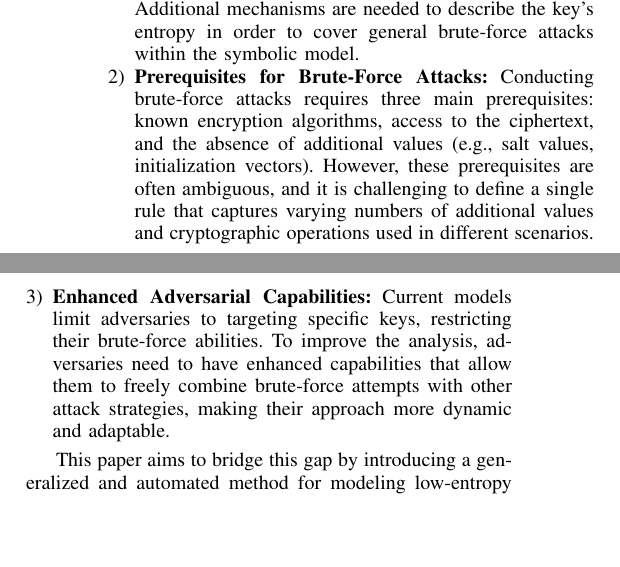
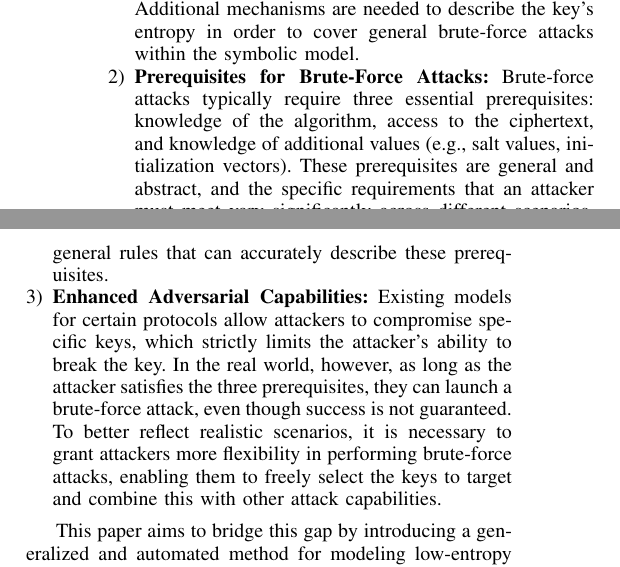
Before and after one commit to OccDeser/ble_nattack_2024_1, a LaTeX document (sections/section1.tex): two parts of the columns of page 1 of 2, joined at a grey line, cut so that both start at the same text, the shorter picture padded with empty space. Compiled offline with pdfLaTeX.

Commit message:
update intro

```diff
--- a/sections/section1.tex
+++ b/sections/section1.tex
@@ -58,15 +58,16 @@ To automatically analyze protocols tolerating low-entropy keys, we face three ma
 \begin{enumerate}[leftmargin=*]
     \item \textbf{Entropy Representation:}
     Symbolic analysis tools only preserve the logical structure of messages or keys, making it impossible to deduce and analyze the entropy of keys.
-    % 这种抽象化极大地限制了符号模型对密钥强度的分析，需要添加额外的机制来描述密钥的熵，以在符号模型中cover general的暴力破解攻击
     This abstraction significantly limits the ability of symbolic models to analyze the strength of keys.
     Additional mechanisms are needed to describe the key's entropy in order to cover general brute-force attacks within the symbolic model.
     \item \textbf{Prerequisites for Brute-Force Attacks:}
-    Conducting brute-force attacks requires three main prerequisites: known encryption algorithms, access to the ciphertext, and the absence of additional values~(e.g., salt values, initialization vectors).
-    However, these prerequisites are often ambiguous, and it is challenging to define a single rule that captures varying numbers of additional values and cryptographic operations used in different scenarios.
+    Brute-force attacks typically require three essential prerequisites: knowledge of the algorithm, access to the ciphertext, and knowledge of additional values~(e.g., salt values, initialization vectors).
+    These prerequisites are general and abstract, and the specific requirements that an attacker must meet vary significantly across different scenarios.
+    In symbolic models, it is a challenge to define a set of general rules that can accurately describe these prerequisites.
     \item \textbf{Enhanced Adversarial Capabilities:}
-    Current models limit adversaries to targeting specific keys, restricting their brute-force abilities.
-    To improve the analysis, adversaries need to have enhanced capabilities that allow them to freely combine brute-force attempts with other attack strategies, making their approach more dynamic and adaptable.
+    Existing models for certain protocols allow attackers to compromise specific keys, which strictly limits the attacker's ability to break the key.
+    In the real world, however, as long as the attacker satisfies the three prerequisites, they can launch a brute-force attack, even though success is not guaranteed.
+    To better reflect realistic scenarios, it is necessary to grant attackers more flexibility in performing brute-force attacks, enabling them to freely select the keys to target and combine this with other attack capabilities.
 \end{enumerate}
 
 % 我们如何解决这些挑战，我们是怎么做的
```
